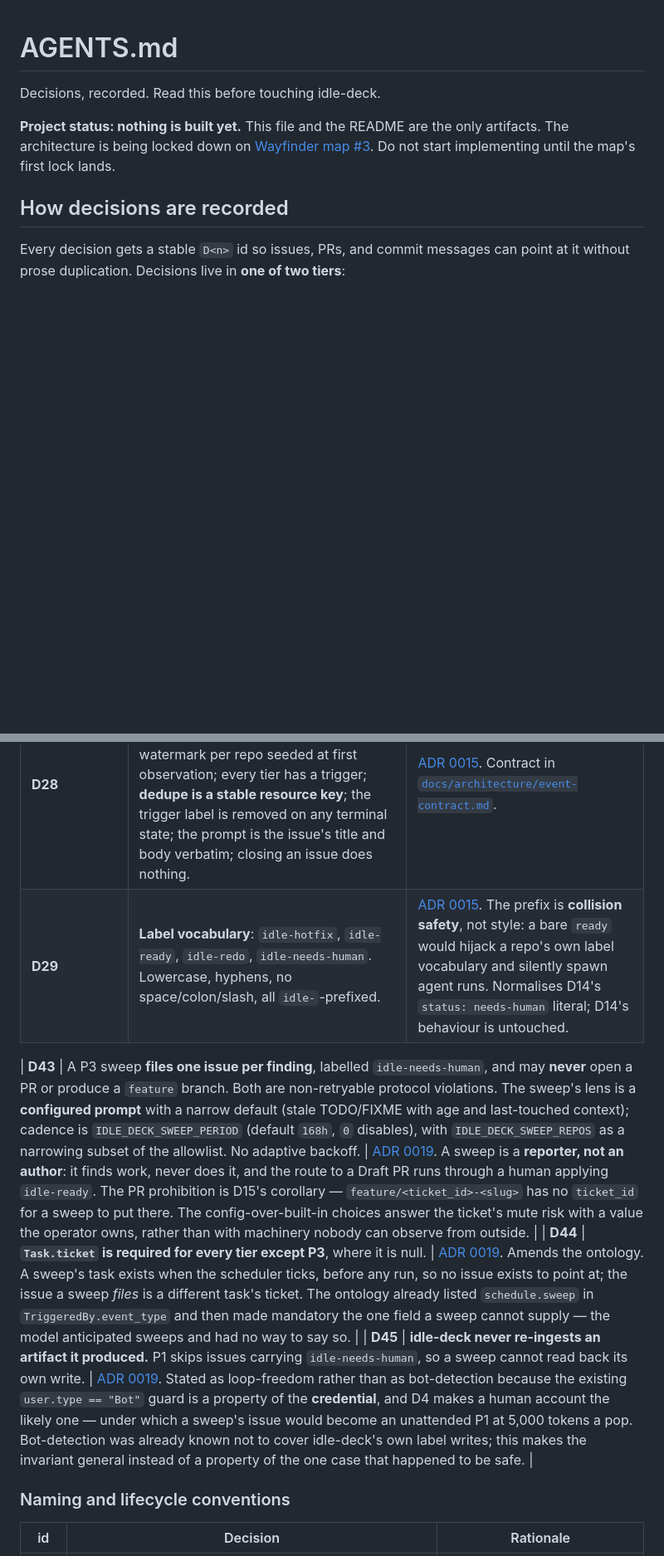
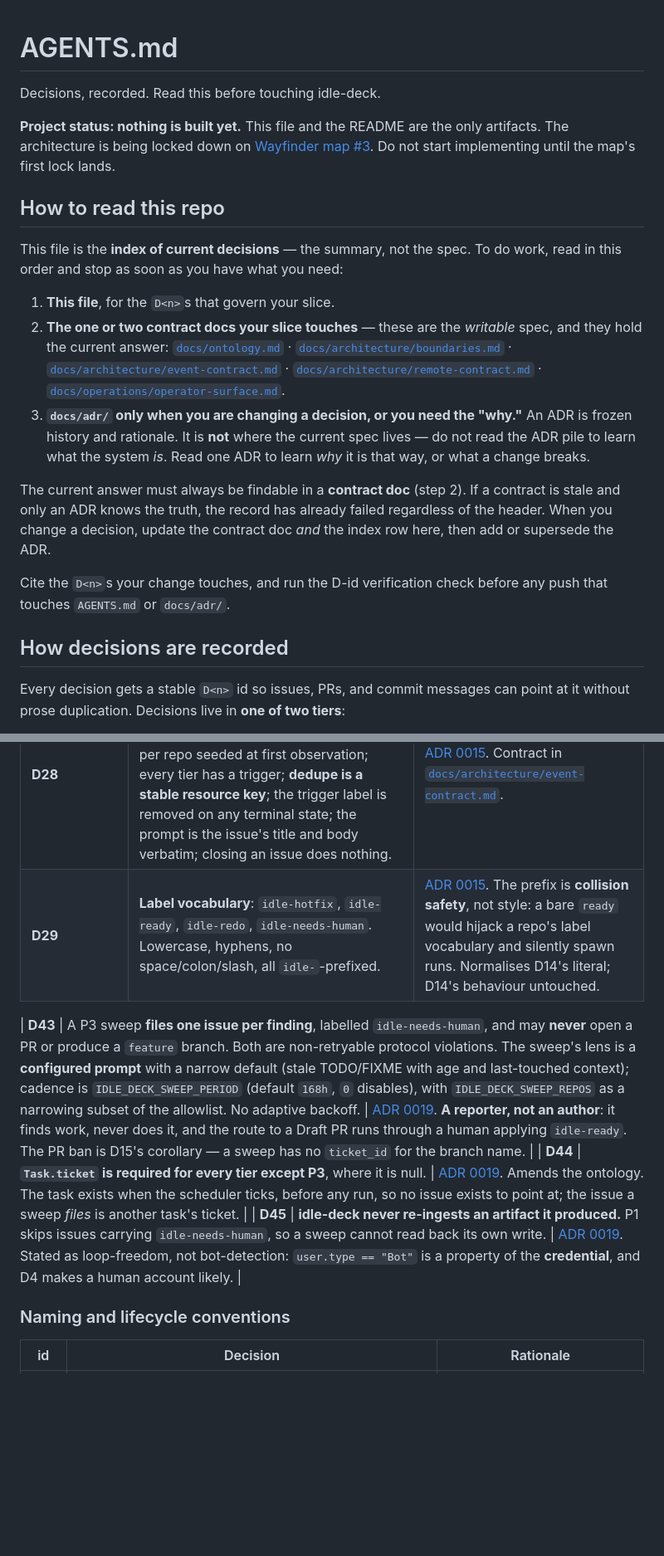
Before and after one commit to seppaleinen/idle-deck, a Markdown page: AGENTS.md, 2 parts joined by grey strips. Shown at 83% size. Rendered like a GitHub page; blank space fills up the shorter version.

```diff
--- a/AGENTS.md
+++ b/AGENTS.md
@@ -5,6 +5,29 @@ Decisions, recorded. Read this before touching idle-deck.
 **Project status: nothing is built yet.** This file and the README are the only artifacts. The
 architecture is being locked down on [Wayfinder map #3](https://github.com/seppaleinen/idle-deck/issues/3).
 Do not start implementing until the map's first lock lands.
+
+## How to read this repo
+
+This file is the **index of current decisions** — the summary, not the spec. To do work, read in
+this order and stop as soon as you have what you need:
+
+1. **This file**, for the `D<n>`s that govern your slice.
+2. **The one or two contract docs your slice touches** — these are the *writable* spec, and they
+   hold the current answer:
+   [`docs/ontology.md`](docs/ontology.md) · [`docs/architecture/boundaries.md`](docs/architecture/boundaries.md) ·
+   [`docs/architecture/event-contract.md`](docs/architecture/event-contract.md) ·
+   [`docs/architecture/remote-contract.md`](docs/architecture/remote-contract.md) ·
+   [`docs/operations/operator-surface.md`](docs/operations/operator-surface.md).
+3. **`docs/adr/` only when you are changing a decision, or you need the "why."** An ADR is frozen
+   history and rationale. It is **not** where the current spec lives — do not read the ADR pile to
+   learn what the system *is*. Read one ADR to learn *why* it is that way, or what a change breaks.
+
+The current answer must always be findable in a **contract doc** (step 2). If a contract is stale and
+only an ADR knows the truth, the record has already failed regardless of the header. When you change
+a decision, update the contract doc *and* the index row here, then add or supersede the ADR.
+
+Cite the `D<n>`s your change touches, and run the D-id verification check before any push that
+touches `AGENTS.md` or `docs/adr/`.
 
 ## How decisions are recorded
 
@@ -73,11 +96,11 @@ flips and `Related:` is correctable (**D42**) — the rest is frozen.
 | **D17** | `TaskItem.timeout_seconds` **overrides** the tier default when set. A killed or preempted run counts as a retryable failure. | Explicit beats implicit. Timeouts are load-bearing. |
 | **D16** | With one worker, a **P0 aborts the running P2** and takes the slot. Aborted runs follow normal retry/escalation. | Makes "immediate preemption" real at `max_concurrent_jobs: 1`. |
 | **D28** | **The event contract**: idle-deck **polls** (60s, conditional requests, no inbound surface, no signature to verify); one watermark per repo seeded at first observation; every tier has a trigger; **dedupe is a stable resource key**; the trigger label is removed on any terminal state; the prompt is the issue's title and body verbatim; closing an issue does nothing. | [ADR 0015](docs/adr/0015-github-event-contract.md). Contract in [`docs/architecture/event-contract.md`](docs/architecture/event-contract.md). |
-| **D29** | **Label vocabulary**: `idle-hotfix`, `idle-ready`, `idle-redo`, `idle-needs-human`. Lowercase, hyphens, no space/colon/slash, all `idle-`-prefixed. | [ADR 0015](docs/adr/0015-github-event-contract.md). The prefix is **collision safety**, not style: a bare `ready` would hijack a repo's own label vocabulary and silently spawn agent runs. Normalises D14's `status: needs-human` literal; D14's behaviour is untouched. |
+| **D29** | **Label vocabulary**: `idle-hotfix`, `idle-ready`, `idle-redo`, `idle-needs-human`. Lowercase, hyphens, no space/colon/slash, all `idle-`-prefixed. | [ADR 0015](docs/adr/0015-github-event-contract.md). The prefix is **collision safety**, not style: a bare `ready` would hijack a repo's label vocabulary and silently spawn runs. Normalises D14's literal; D14's behaviour untouched. |
 
-| **D43** | A P3 sweep **files one issue per finding**, labelled `idle-needs-human`, and may **never** open a PR or produce a `feature` branch. Both are non-retryable protocol violations. The sweep's lens is a **configured prompt** with a narrow default (stale TODO/FIXME with age and last-touched context); cadence is `IDLE_DECK_SWEEP_PERIOD` (default `168h`, `0` disables), with `IDLE_DECK_SWEEP_REPOS` as a narrowing subset of the allowlist. No adaptive backoff. | [ADR 0019](docs/adr/0019-p3-sweep-policy.md). A sweep is a **reporter, not an author**: it finds work, never does it, and the route to a Draft PR runs through a human applying `idle-ready`. The PR prohibition is D15's corollary — `feature/<ticket_id>-<slug>` has no `ticket_id` for a sweep to put there. The config-over-built-in choices answer the ticket's mute risk with a value the operator owns, rather than with machinery nobody can observe from outside. |
-| **D44** | **`Task.ticket` is required for every tier except P3**, where it is null. | [ADR 0019](docs/adr/0019-p3-sweep-policy.md). Amends the ontology. A sweep's task exists when the scheduler ticks, before any run, so no issue exists to point at; the issue a sweep *files* is a different task's ticket. The ontology already listed `schedule.sweep` in `TriggeredBy.event_type` and then made mandatory the one field a sweep cannot supply — the model anticipated sweeps and had no way to say so. |
-| **D45** | **idle-deck never re-ingests an artifact it produced.** P1 skips issues carrying `idle-needs-human`, so a sweep cannot read back its own write. | [ADR 0019](docs/adr/0019-p3-sweep-policy.md). Stated as loop-freedom rather than as bot-detection because the existing `user.type == "Bot"` guard is a property of the **credential**, and D4 makes a human account the likely one — under which a sweep's issue would become an unattended P1 at 5,000 tokens a pop. Bot-detection was already known not to cover idle-deck's own label writes; this makes the invariant general instead of a property of the one case that happened to be safe. |
+| **D43** | A P3 sweep **files one issue per finding**, labelled `idle-needs-human`, and may **never** open a PR or produce a `feature` branch. Both are non-retryable protocol violations. The sweep's lens is a **configured prompt** with a narrow default (stale TODO/FIXME with age and last-touched context); cadence is `IDLE_DECK_SWEEP_PERIOD` (default `168h`, `0` disables), with `IDLE_DECK_SWEEP_REPOS` as a narrowing subset of the allowlist. No adaptive backoff. | [ADR 0019](docs/adr/0019-p3-sweep-policy.md). **A reporter, not an author**: it finds work, never does it, and the route to a Draft PR runs through a human applying `idle-ready`. The PR ban is D15's corollary — a sweep has no `ticket_id` for the branch name. |
+| **D44** | **`Task.ticket` is required for every tier except P3**, where it is null. | [ADR 0019](docs/adr/0019-p3-sweep-policy.md). Amends the ontology. The task exists when the scheduler ticks, before any run, so no issue exists to point at; the issue a sweep *files* is another task's ticket. |
+| **D45** | **idle-deck never re-ingests an artifact it produced.** P1 skips issues carrying `idle-needs-human`, so a sweep cannot read back its own write. | [ADR 0019](docs/adr/0019-p3-sweep-policy.md). Stated as loop-freedom, not bot-detection: `user.type == "Bot"` is a property of the **credential**, and D4 makes a human account likely. |
 
 ### Naming and lifecycle conventions
 
```
Also changed, not shown: other parts of AGENTS.md (+11 -11 lines).
